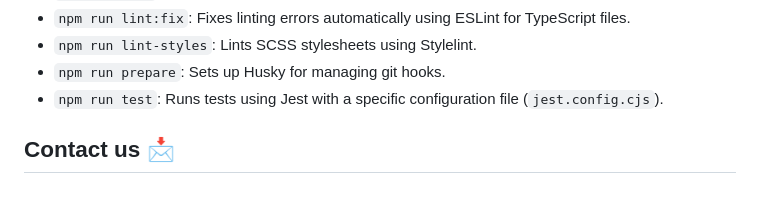
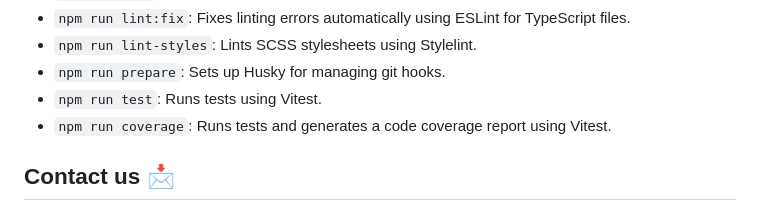
Before and after one commit to stardustmeg/greenshop, a Markdown page: README.md, the part around the change. GitHub-like rendering.

Commit message:
docs: update scripts

```diff
--- a/README.md
+++ b/README.md
@@ -63,7 +63,8 @@ _you can run the following scripts in the project directory:_
 - `npm run lint:fix`: Fixes linting errors automatically using ESLint for TypeScript files.
 - `npm run lint-styles`: Lints SCSS stylesheets using Stylelint.
 - `npm run prepare`: Sets up Husky for managing git hooks.
-- `npm run test`: Runs tests using Jest with a specific configuration file (`jest.config.cjs`).
+- `npm run test`: Runs tests using Vitest.
+- `npm run coverage`: Runs tests and generates a code coverage report using Vitest.
 
 ## Contact us 📩
 
```
